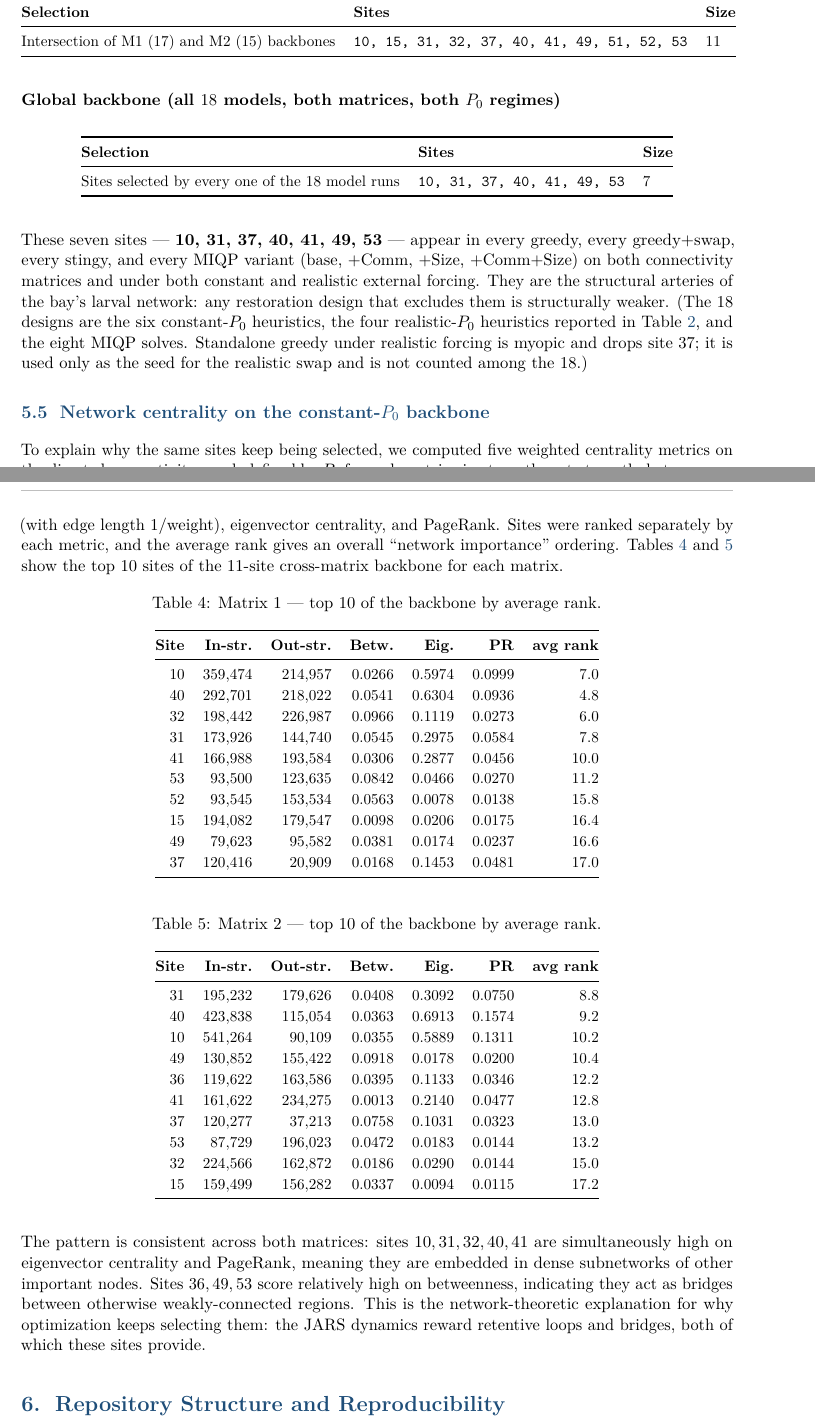
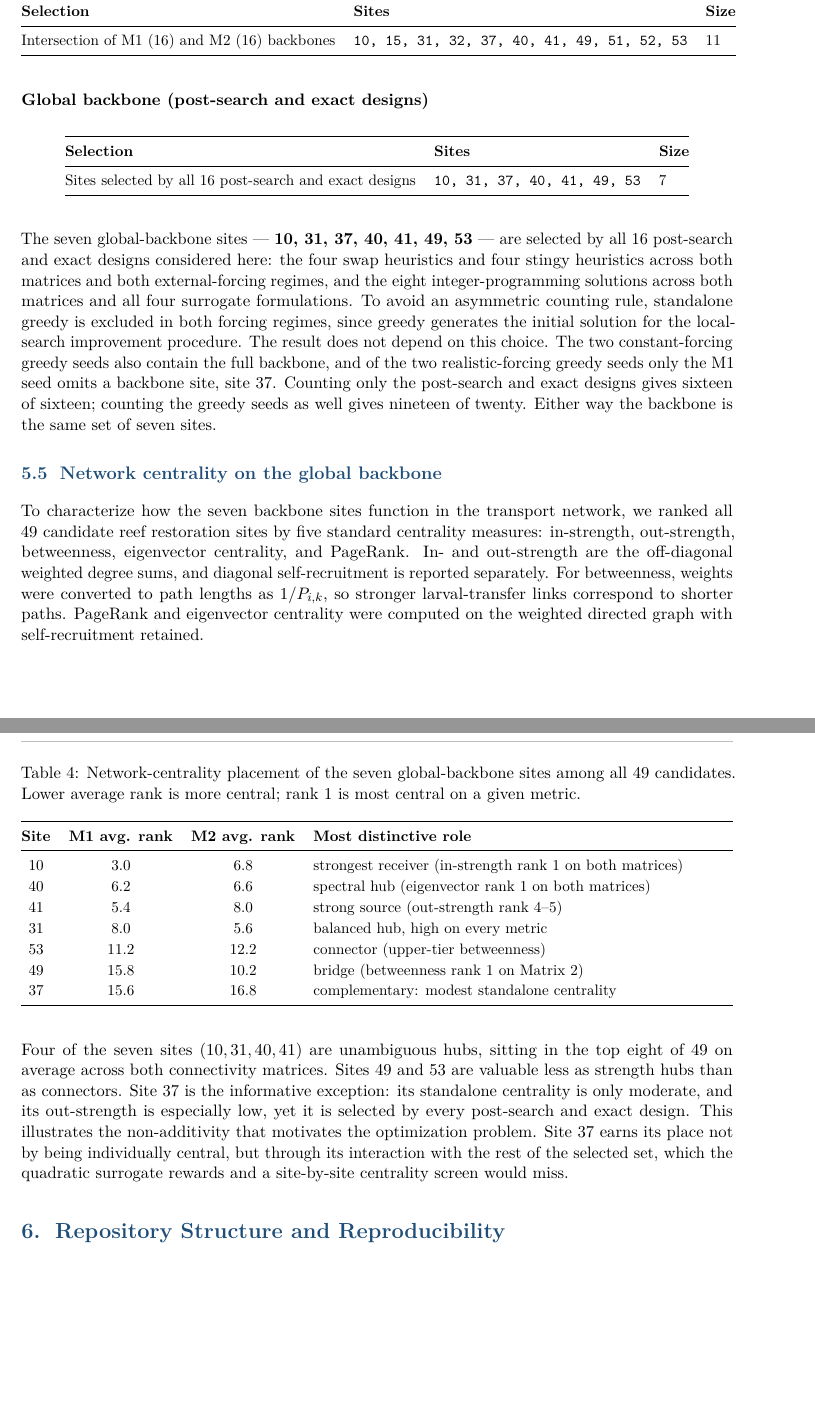
Before and after one commit to maroufpaul/NetworkAnalysisOysters, a LaTeX document (docs/Oyster_Project_Report.tex): two parts of pages 7 and 8 of 13 before the commit and two parts of pages 8 and 9 of 13 after it, joined at a grey line, cut so that both start at the same text, the shorter picture padded with empty space. Compiled offline with pdfLaTeX.

Commit message:
fixed report

```diff
--- a/docs/Oyster_Project_Report.tex
+++ b/docs/Oyster_Project_Report.tex
@@ -339,12 +352,12 @@ Matrix~1 has a $17$-site backbone and Matrix~2 a $15$-site backbone across the s
 \toprule
 \textbf{Selection} & \textbf{Sites} & \textbf{Size} \\
 \midrule
-Intersection of M1 (17) and M2 (15) backbones & \texttt{10, 15, 31, 32, 37, 40, 41, 49, 51, 52, 53} & 11 \\
+Intersection of M1 (16) and M2 (16) backbones & \texttt{10, 15, 31, 32, 37, 40, 41, 49, 51, 52, 53} & 11 \\
 \bottomrule
 \end{tabular}
 \end{table}
 
-\subsubsection*{Global backbone (all $18$ models, both matrices, both $P_0$ regimes)}
+\subsubsection*{Global backbone (post-search and exact designs)}
 
 \begin{table}[H]
 \centering
@@ -353,64 +366,38 @@ Intersection of M1 (17) and M2 (15) backbones & \texttt{10, 15, 31, 32, 37, 40,
 \toprule
 \textbf{Selection} & \textbf{Sites} & \textbf{Size} \\
 \midrule
-Sites selected by every one of the $18$ model runs & \texttt{10, 31, 37, 40, 41, 49, 53} & 7 \\
+Sites selected by all $16$ post-search and exact designs & \texttt{10, 31, 37, 40, 41, 49, 53} & 7 \\
 \bottomrule
 \end{tabular}
 \end{table}
 
-These seven sites --- \textbf{10, 31, 37, 40, 41, 49, 53} --- appear in every greedy, every greedy+swap, every stingy, and every MIQP variant (base, +Comm, +Size, +Comm+Size) on both connectivity matrices and under both constant and realistic external forcing. They are the structural arteries of the bay's larval network: any restoration design that excludes them is structurally weaker. (The $18$ designs are the six constant-$P_0$ heuristics, the four realistic-$P_0$ heuristics reported in Table~\ref{tab:heur-real}, and the eight MIQP solves. Standalone greedy under realistic forcing is myopic and drops site $37$; it is used only as the seed for the realistic swap and is not counted among the $18$.)
+The seven global-backbone sites --- \textbf{10, 31, 37, 40, 41, 49, 53} --- are selected by all $16$ post-search and exact designs considered here: the four swap heuristics and four stingy heuristics across both matrices and both external-forcing regimes, and the eight integer-programming solutions across both matrices and all four surrogate formulations. To avoid an asymmetric counting rule, standalone greedy is excluded in both forcing regimes, since greedy generates the initial solution for the local-search improvement procedure. The result does not depend on this choice. The two constant-forcing greedy seeds also contain the full backbone, and of the two realistic-forcing greedy seeds only the M1 seed omits a backbone site, site $37$. Counting only the post-search and exact designs gives sixteen of sixteen; counting the greedy seeds as well gives nineteen of twenty. Either way the backbone is the same set of seven sites.
 
-\subsection{Network centrality on the constant-\texorpdfstring{$P_0$}{P0} backbone}
+\subsection{Network centrality on the global backbone}
 
-To explain why the same sites keep being selected, we computed five weighted centrality metrics on the directed connectivity graph defined by $P_1$ for each matrix: in-strength, out-strength, betweenness (with edge length $1 / \text{weight}$), eigenvector centrality, and PageRank. Sites were ranked separately by each metric, and the average rank gives an overall ``network importance'' ordering. Tables~\ref{tab:netM1} and \ref{tab:netM2} show the top $10$ sites of the $11$-site cross-matrix backbone for each matrix.
+To characterize how the seven backbone sites function in the transport network, we ranked all $49$ candidate reef restoration sites by five standard centrality measures: in-strength, out-strength, betweenness, eigenvector centrality, and PageRank. In- and out-strength are the off-diagonal weighted degree sums, and diagonal self-recruitment is reported separately. For betweenness, weights were converted to path lengths as $1/P_{i,k}$, so stronger larval-transfer links correspond to shorter paths. PageRank and eigenvector centrality were computed on the weighted directed graph with self-recruitment retained.
 
 \begin{table}[H]
 \centering
-\caption{Matrix 1 --- top $10$ of the backbone by average rank.}
-\label{tab:netM1}
+\caption{Network-centrality placement of the seven global-backbone sites among all $49$ candidates. Lower average rank is more central; rank $1$ is most central on a given metric.}
+\label{tab:centrality}
 \small
-\begin{tabular}{@{}rrrrrrr@{}}
+\begin{tabularx}{\linewidth}{@{}c c c X@{}}
 \toprule
-\textbf{Site} & \textbf{In-str.} & \textbf{Out-str.} & \textbf{Betw.} & \textbf{Eig.} & \textbf{PR} & \textbf{avg rank} \\
+\textbf{Site} & \textbf{M1 avg. rank} & \textbf{M2 avg. rank} & \textbf{Most distinctive role} \\
 \midrule
-10 & 359,474 & 214,957 & 0.0266 & 0.5974 & 0.0999 & 7.0 \\
-40 & 292,701 & 218,022 & 0.0541 & 0.6304 & 0.0936 & 4.8 \\
-32 & 198,442 & 226,987 & 0.0966 & 0.1119 & 0.0273 & 6.0 \\
-31 & 173,926 & 144,740 & 0.0545 & 0.2975 & 0.0584 & 7.8 \\
-41 & 166,988 & 193,584 & 0.0306 & 0.2877 & 0.0456 & 10.0 \\
-53 & 93,500  & 123,635 & 0.0842 & 0.0466 & 0.0270 & 11.2 \\
-52 & 93,545  & 153,534 & 0.0563 & 0.0078 & 0.0138 & 15.8 \\
-15 & 194,082 & 179,547 & 0.0098 & 0.0206 & 0.0175 & 16.4 \\
-49 & 79,623  & 95,582  & 0.0381 & 0.0174 & 0.0237 & 16.6 \\
-37 & 120,416 & 20,909  & 0.0168 & 0.1453 & 0.0481 & 17.0 \\
+10 & 3.0  & 6.8  & strongest receiver (in-strength rank 1 on both matrices) \\
+40 & 6.2  & 6.6  & spectral hub (eigenvector rank 1 on both matrices) \\
+41 & 5.4  & 8.0  & strong source (out-strength rank 4--5) \\
+31 & 8.0  & 5.6  & balanced hub, high on every metric \\
+53 & 11.2 & 12.2 & connector (upper-tier betweenness) \\
+49 & 15.8 & 10.2 & bridge (betweenness rank 1 on Matrix 2) \\
+37 & 15.6 & 16.8 & complementary: modest standalone centrality \\
 \bottomrule
-\end{tabular}
+\end{tabularx}
 \end{table}
 
-\begin{table}[H]
-\centering
-\caption{Matrix 2 --- top $10$ of the backbone by average rank.}
-\label{tab:netM2}
-\small
-\begin{tabular}{@{}rrrrrrr@{}}
-\toprule
-\textbf{Site} & \textbf{In-str.} & \textbf{Out-str.} & \textbf{Betw.} & \textbf{Eig.} & \textbf{PR} & \textbf{avg rank} \\
-\midrule
-31 & 195,232 & 179,626 & 0.0408 & 0.3092 & 0.0750 & 8.8 \\
-40 & 423,838 & 115,054 & 0.0363 & 0.6913 & 0.1574 & 9.2 \\
-10 & 541,264 & 90,109  & 0.0355 & 0.5889 & 0.1311 & 10.2 \\
-49 & 130,852 & 155,422 & 0.0918 & 0.0178 & 0.0200 & 10.4 \\
-36 & 119,622 & 163,586 & 0.0395 & 0.1133 & 0.0346 & 12.2 \\
-41 & 161,622 & 234,275 & 0.0013 & 0.2140 & 0.0477 & 12.8 \\
-37 & 120,277 & 37,213  & 0.0758 & 0.1031 & 0.0323 & 13.0 \\
-53 & 87,729  & 196,023 & 0.0472 & 0.0183 & 0.0144 & 13.2 \\
-32 & 224,566 & 162,872 & 0.0186 & 0.0290 & 0.0144 & 15.0 \\
-15 & 159,499 & 156,282 & 0.0337 & 0.0094 & 0.0115 & 17.2 \\
-\bottomrule
-\end{tabular}
-\end{table}
-
-The pattern is consistent across both matrices: sites $10, 31, 32, 40, 41$ are simultaneously high on eigenvector centrality and PageRank, meaning they are embedded in dense subnetworks of other important nodes. Sites $36, 49, 53$ score relatively high on betweenness, indicating they act as bridges between otherwise weakly-connected regions. This is the network-theoretic explanation for why optimization keeps selecting them: the JARS dynamics reward retentive loops and bridges, both of which these sites provide.
+Four of the seven sites ($10,31,40,41$) are unambiguous hubs, sitting in the top eight of $49$ on average across both connectivity matrices. Sites $49$ and $53$ are valuable less as strength hubs than as connectors. Site $37$ is the informative exception: its standalone centrality is only moderate, and its out-strength is especially low, yet it is selected by every post-search and exact design. This illustrates the non-additivity that motivates the optimization problem. Site $37$ earns its place not by being individually central, but through its interaction with the rest of the selected set, which the quadratic surrogate rewards and a site-by-site centrality screen would miss.
 
 % ============================================================
 \section{Repository Structure and Reproducibility}
```
Also changed, not shown: docs/Oyster_Project_Report.tex (63 more changed lines).
